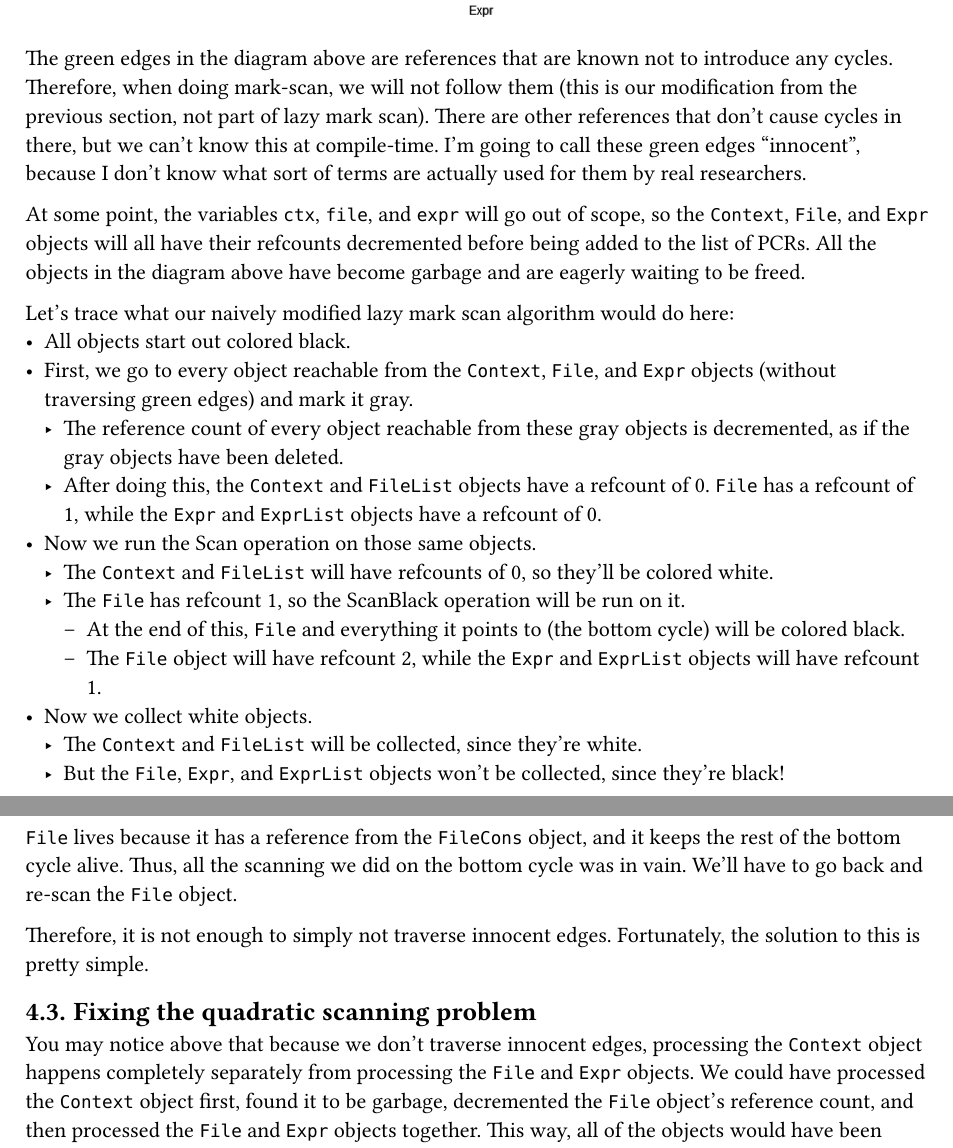
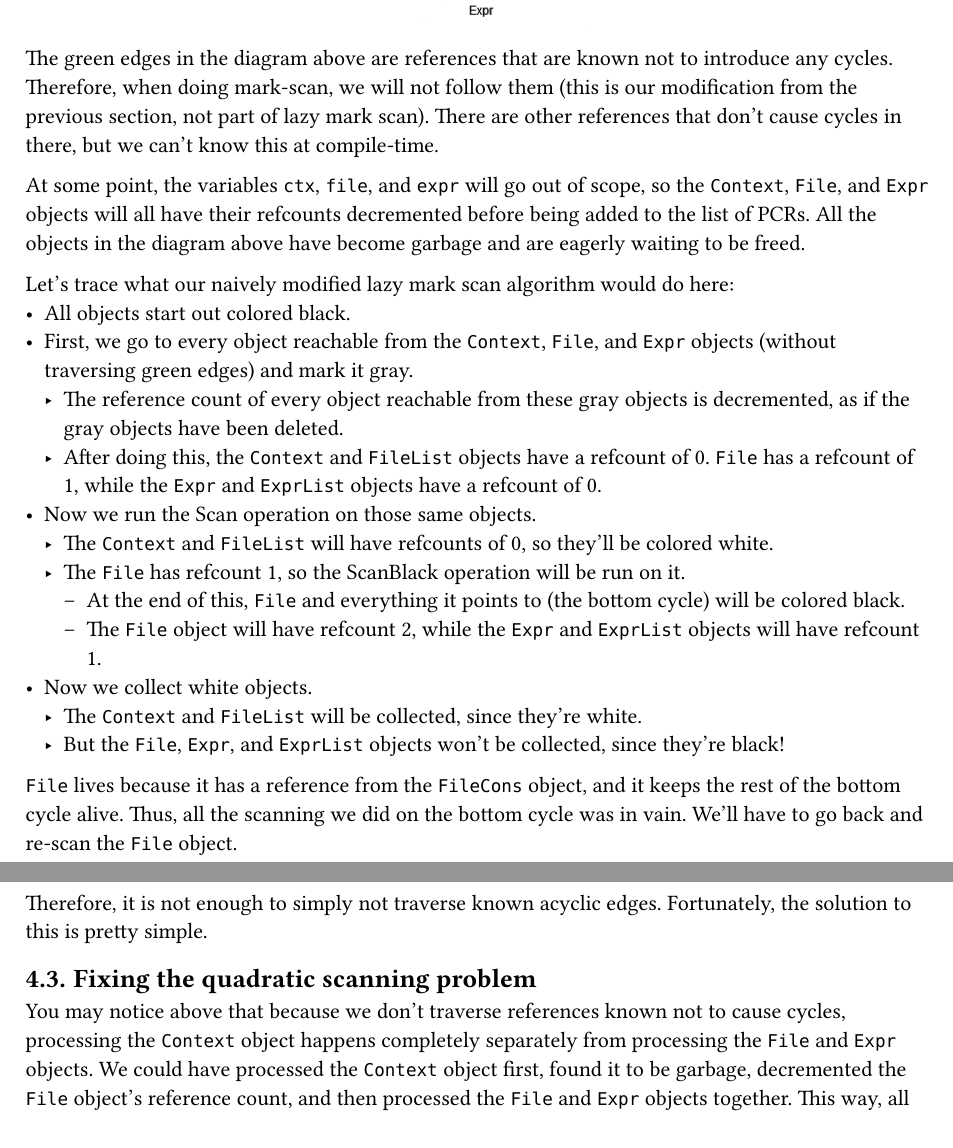
Before and after one commit to ysthakur/fred, a Typst document (writeup/writeup.typ): two parts of pages 5 and 6 of 10, joined at a grey line, cut so that both start at the same text. The pictures show the PDF file writeup/writeup.pdf that the author committed with the source.

Commit message:
Don't use own term for acyclic edges

```diff
--- a/writeup/writeup.typ
+++ b/writeup/writeup.typ
@@ -101,7 +101,7 @@ After running that code, this is what the graph of objects looks like:
   #image("img/quadratic_scanning_example.png", height: 40%)
 ]
 
-The green edges in the diagram above are references that are known not to introduce any cycles. Therefore, when doing mark-scan, we will not follow them (this is our modification from the previous section, not part of lazy mark scan). There are other references that don’t cause cycles in there, but we can't know this at compile-time. I'm going to call these green edges "innocent", because I don't know what sort of terms are actually used for them by real researchers.
+The green edges in the diagram above are references that are known not to introduce any cycles. Therefore, when doing mark-scan, we will not follow them (this is our modification from the previous section, not part of lazy mark scan). There are other references that don’t cause cycles in there, but we can't know this at compile-time.
 
 At some point, the variables `ctx`, `file`, and `expr` will go out of scope, so the `Context`, `File`, and `Expr` objects will all have their refcounts decremented before being added to the list of PCRs. All the objects in the diagram above have become garbage and are eagerly waiting to be freed.
 
@@ -121,11 +121,11 @@ Let's trace what our naively modified lazy mark scan algorithm would do here:
 
 `File` lives because it has a reference from the `FileCons` object, and it keeps the rest of the bottom cycle alive. Thus, all the scanning we did on the bottom cycle was in vain. We'll have to go back and re-scan the `File` object.
 
-Therefore, it is not enough to simply not traverse innocent edges. Fortunately, the solution to this is pretty simple.
+Therefore, it is not enough to simply not traverse known acyclic edges. Fortunately, the solution to this is pretty simple.
 
 == Fixing the quadratic scanning problem
 
-You may notice above that because we don't traverse innocent edges, processing the `Context` object happens completely separately from processing the `File` and `Expr` objects. We could have processed the `Context` object first, found it to be garbage, decremented the `File` object's reference count, and then processed the `File` and `Expr` objects together. This way, all of the objects would have been marked as garbage without processing any PCR multiple times.
+You may notice above that because we don't traverse references known not to cause cycles, processing the `Context` object happens completely separately from processing the `File` and `Expr` objects. We could have processed the `Context` object first, found it to be garbage, decremented the `File` object's reference count, and then processed the `File` and `Expr` objects together. This way, all of the objects would have been marked as garbage without processing any PCR multiple times.
 
 In general, how do we determine which objects should be processed before which objects? We can do this based on which objects can reference which objects (directly or indirectly). A `Context` object can refer to `File` and `Expr` objects, so it must be processed before them. `File` and `Expr` objects can both refer to each other, so they must be processed together.
 
```
Also changed, not shown: writeup/writeup.pdf.
